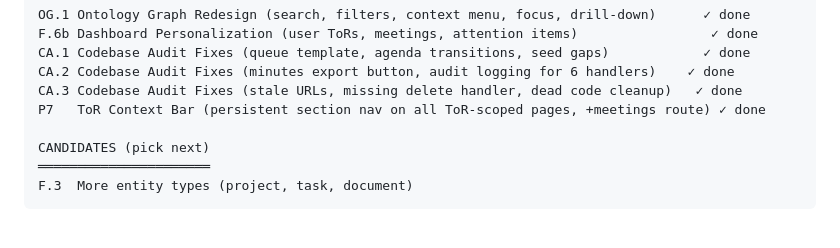
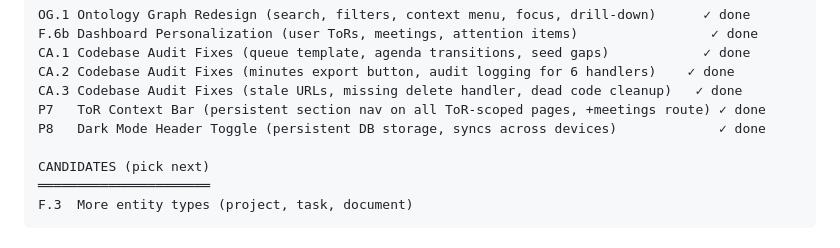
Before and after one commit to vbrevik/ahlt, a Markdown page: docs/BACKLOG.md, the part around the change. Drawn GitHub-style.

Commit message:
docs: mark P8 dark mode header toggle as complete in backlog

```diff
--- a/docs/BACKLOG.md
+++ b/docs/BACKLOG.md
@@ -572,6 +572,7 @@ CA.1 Codebase Audit Fixes (queue template, agenda transitions, seed gaps)
 CA.2 Codebase Audit Fixes (minutes export button, audit logging for 6 handlers)    ✓ done
 CA.3 Codebase Audit Fixes (stale URLs, missing delete handler, dead code cleanup)   ✓ done
 P7   ToR Context Bar (persistent section nav on all ToR-scoped pages, +meetings route) ✓ done
+P8   Dark Mode Header Toggle (persistent DB storage, syncs across devices)             ✓ done
 
 CANDIDATES (pick next)
 ══════════════════════
```
